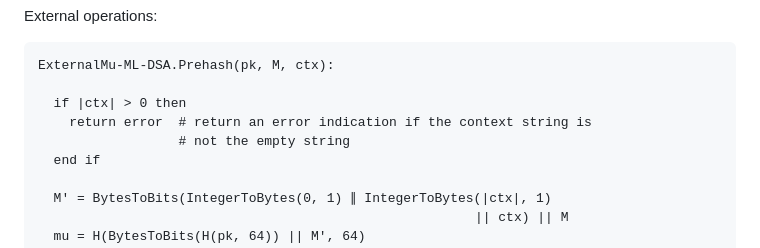
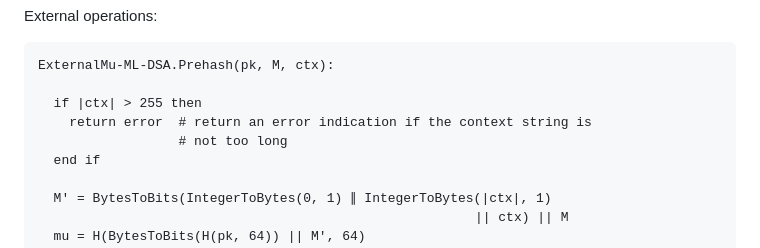
Before and after one commit to lamps-wg/dilithium-certificates, a Markdown page: draft-ietf-lamps-dilithium-certificates.md, the part around the change. Rendered like a GitHub page.

```diff
--- a/draft-ietf-lamps-dilithium-certificates.md
+++ b/draft-ietf-lamps-dilithium-certificates.md
@@ -442,9 +442,9 @@ External operations:
 ~~~
 ExternalMu-ML-DSA.Prehash(pk, M, ctx):
 
-  if |ctx| > 0 then
+  if |ctx| > 255 then
     return error  # return an error indication if the context string is
-                  # not the empty string
+                  # not too long
   end if
 
   M' = BytesToBits(IntegerToBytes(0, 1) ∥ IntegerToBytes(|ctx|, 1)
```
